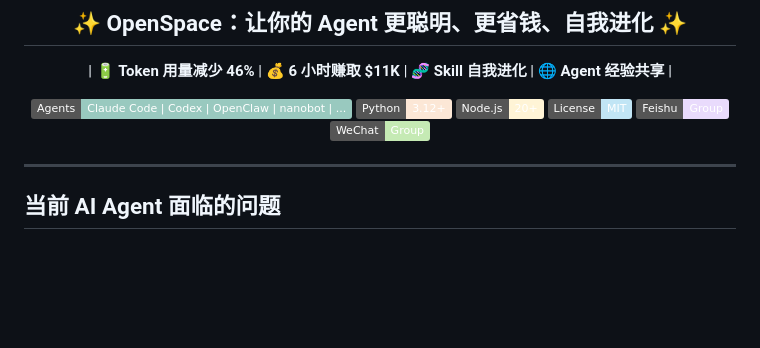
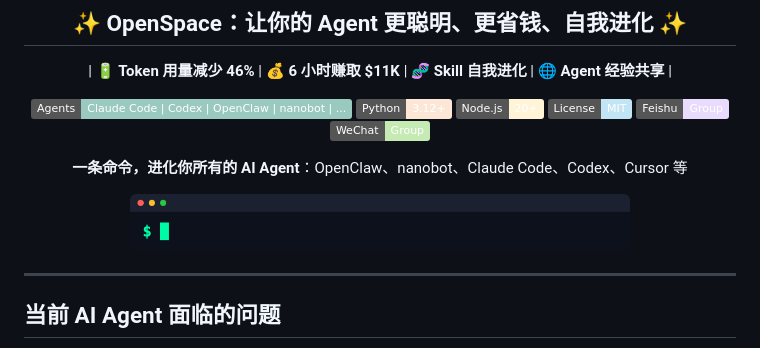
Before and after one commit to archive-of-deleted-repositories/santhreal__OpenSpace, a Markdown page: README_CN.md, the part around the change. GitHub-like rendering; pictures changed too: assets/cli-typing.gif (added); badges without logos; blank space fills up the shorter version.

```diff
--- a/README_CN.md
+++ b/README_CN.md
@@ -14,6 +14,10 @@
 [![License](https://img.shields.io/badge/License-MIT-C1E5F5.svg)](https://opensource.org/licenses/MIT/)
 [![Feishu](https://img.shields.io/badge/Feishu-Group-E9DBFC?style=flat&logo=larksuite&logoColor=white)](./COMMUNICATION.md)
 [![WeChat](https://img.shields.io/badge/WeChat-Group-C5EAB4?style=flat&logo=wechat&logoColor=white)](./COMMUNICATION.md)
+
+**一条命令，进化你所有的 AI Agent**：OpenClaw、nanobot、Claude Code、Codex、Cursor 等
+
+<img src="assets/cli-typing.gif" width="500px" alt="openspace --query your task">
 
 </div>
 
```
Also changed, not shown: README.md (+2 -0 lines), 1 other file.
